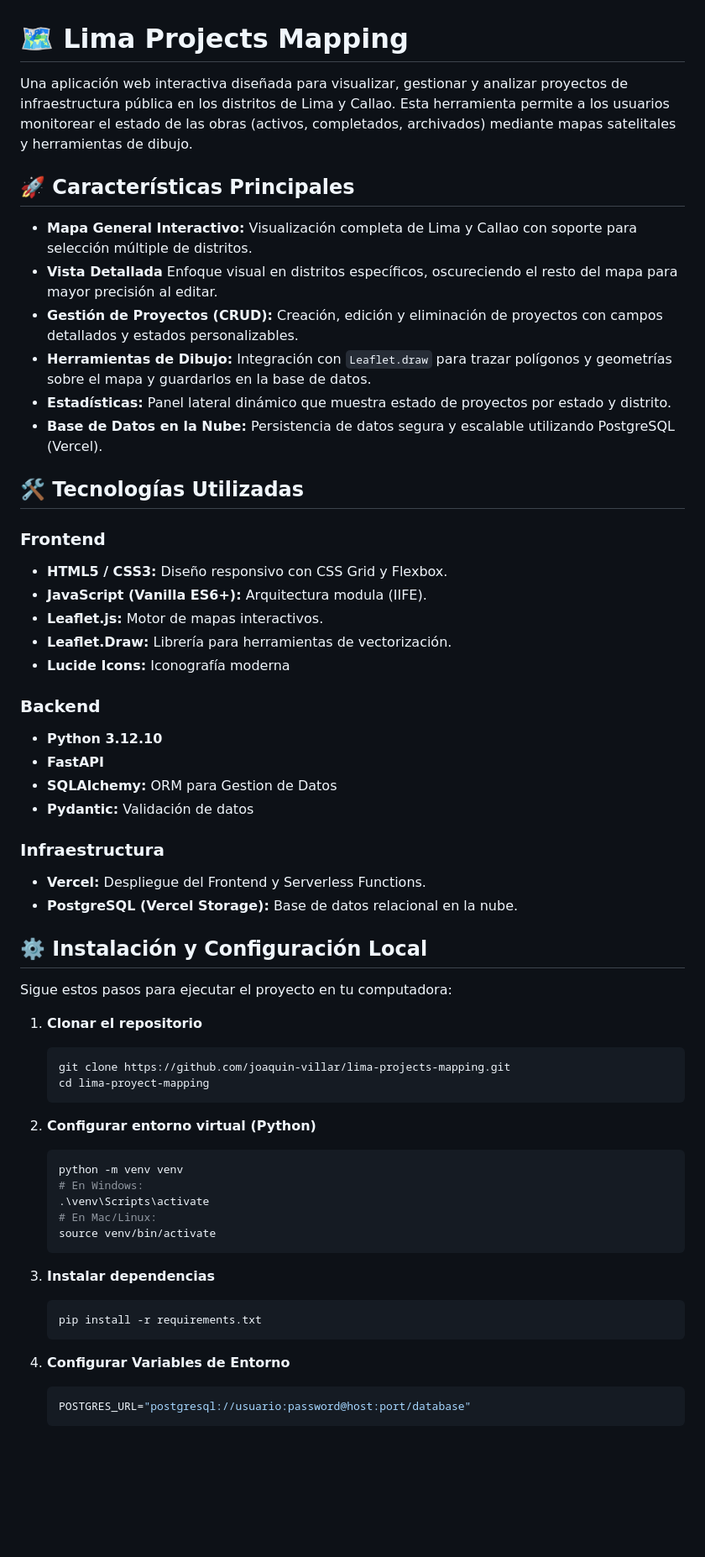
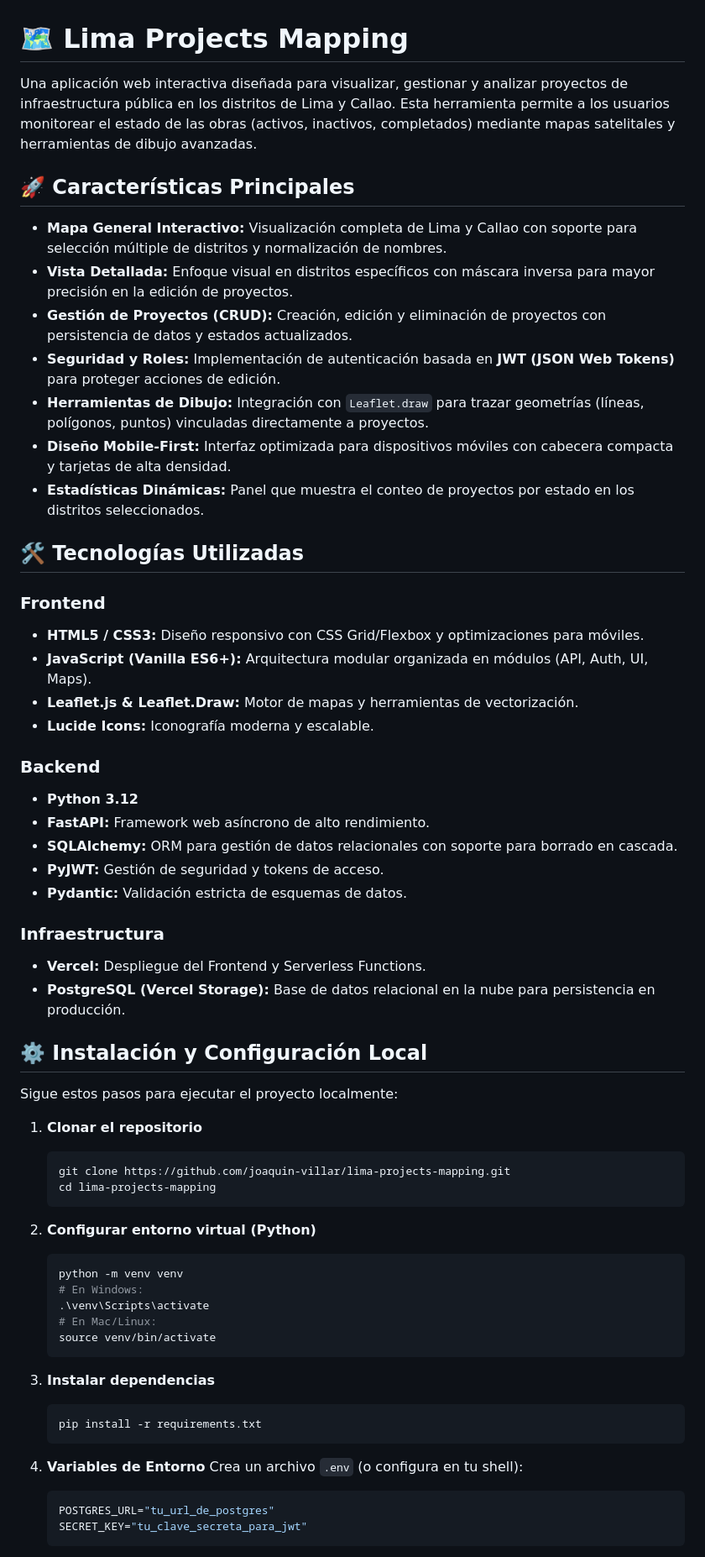
Before and after one commit to joaquin-villar/lima-projects-mapping, a Markdown page: README.md, the part around one of its changes. Shown at 84% size. Drawn GitHub-style; blank space fills up the shorter version.

Commit message:
Docs: Update README with current features, expanded tech stack, and installation guide.

````diff
--- a/README.md
+++ b/README.md
@@ -1,43 +1,44 @@
 # 🗺️ Lima Projects Mapping
 
-Una aplicación web interactiva diseñada para visualizar, gestionar y analizar proyectos de infraestructura pública en los distritos de Lima y Callao. Esta herramienta permite a los usuarios monitorear el estado de las obras (activos, completados, archivados) mediante mapas satelitales y herramientas de dibujo.
+Una aplicación web interactiva diseñada para visualizar, gestionar y analizar proyectos de infraestructura pública en los distritos de Lima y Callao. Esta herramienta permite a los usuarios monitorear el estado de las obras (activos, inactivos, completados) mediante mapas satelitales y herramientas de dibujo avanzadas.
 
 ## 🚀 Características Principales
 
-- **Mapa General Interactivo:** Visualización completa de Lima y Callao con soporte para selección múltiple de distritos.
-- **Vista Detallada** Enfoque visual en distritos específicos, oscureciendo el resto del mapa para mayor precisión al editar.
-- **Gestión de Proyectos (CRUD):** Creación, edición y eliminación de proyectos con campos detallados y estados personalizables.
-- **Herramientas de Dibujo:** Integración con `Leaflet.draw` para trazar polígonos y geometrías sobre el mapa y guardarlos en la base de datos.
-- **Estadísticas:** Panel lateral dinámico que muestra estado de proyectos por estado y distrito.
-- **Base de Datos en la Nube:** Persistencia de datos segura y escalable utilizando PostgreSQL (Vercel).
+- **Mapa General Interactivo:** Visualización completa de Lima y Callao con soporte para selección múltiple de distritos y normalización de nombres.
+- **Vista Detallada:** Enfoque visual en distritos específicos con máscara inversa para mayor precisión en la edición de proyectos.
+- **Gestión de Proyectos (CRUD):** Creación, edición y eliminación de proyectos con persistencia de datos y estados actualizados.
+- **Seguridad y Roles:** Implementación de autenticación basada en **JWT (JSON Web Tokens)** para proteger acciones de edición.
+- **Herramientas de Dibujo:** Integración con `Leaflet.draw` para trazar geometrías (líneas, polígonos, puntos) vinculadas directamente a proyectos.
+- **Diseño Mobile-First:** Interfaz optimizada para dispositivos móviles con cabecera compacta y tarjetas de alta densidad.
+- **Estadísticas Dinámicas:** Panel que muestra el conteo de proyectos por estado en los distritos seleccionados.
 
 ## 🛠️ Tecnologías Utilizadas
 
 ### Frontend
-- **HTML5 / CSS3:** Diseño responsivo con CSS Grid y Flexbox.
-- **JavaScript (Vanilla ES6+):** Arquitectura modula (IIFE).
-- **Leaflet.js:** Motor de mapas interactivos.
-- **Leaflet.Draw:** Librería para herramientas de vectorización.
-- **Lucide Icons:** Iconografía moderna
+- **HTML5 / CSS3:** Diseño responsivo con CSS Grid/Flexbox y optimizaciones para móviles.
+- **JavaScript (Vanilla ES6+):** Arquitectura modular organizada en módulos (API, Auth, UI, Maps).
+- **Leaflet.js & Leaflet.Draw:** Motor de mapas y herramientas de vectorización.
+- **Lucide Icons:** Iconografía moderna y escalable.
 
 ### Backend
-- **Python 3.12.10**
-- **FastAPI**
-- **SQLAlchemy:** ORM para Gestion de Datos
-- **Pydantic:** Validación de datos
+- **Python 3.12**
+- **FastAPI:** Framework web asíncrono de alto rendimiento.
+- **SQLAlchemy:** ORM para gestión de datos relacionales con soporte para borrado en cascada.
+- **PyJWT:** Gestión de seguridad y tokens de acceso.
+- **Pydantic:** Validación estricta de esquemas de datos.
 
 ### Infraestructura
 - **Vercel:** Despliegue del Frontend y Serverless Functions.
-- **PostgreSQL (Vercel Storage):** Base de datos relacional en la nube.
+- **PostgreSQL (Vercel Storage):** Base de datos relacional en la nube para persistencia en producción.
 
 ## ⚙️ Instalación y Configuración Local
 
-Sigue estos pasos para ejecutar el proyecto en tu computadora:
+Sigue estos pasos para ejecutar el proyecto localmente:
 
 1. **Clonar el repositorio**
    ```bash
    git clone https://github.com/joaquin-villar/lima-projects-mapping.git
-   cd lima-proyect-mapping
+   cd lima-projects-mapping
    ```
 
 2. **Configurar entorno virtual (Python)**
@@ -48,13 +49,16 @@ Sigue estos pasos para ejecutar el proyecto en tu computadora:
     # En Mac/Linux:
     source venv/bin/activate
     ```
+
 3. **Instalar dependencias**
     ```bash
     pip install -r requirements.txt
     ```
 
-4. **Configurar Variables de Entorno**
+4. **Variables de Entorno**
+    Crea un archivo `.env` (o configura en tu shell):
     ```bash
-    POSTGRES_URL="postgresql://usuario:password@host:port/database"
+    POSTGRES_URL="tu_url_de_postgres"
+    SECRET_KEY="tu_clave_secreta_para_jwt"
     ```
 
````
Also changed, not shown: other parts of README.md (+16 -11 lines).
